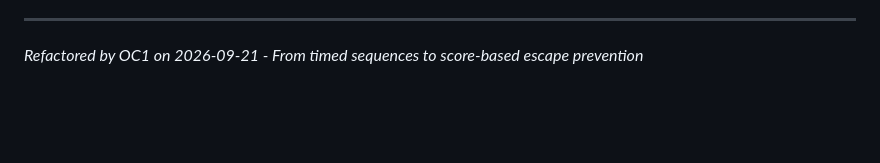
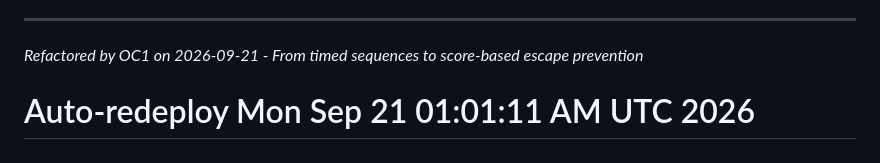
Before and after one commit to IAmMisterEh/mistereh.ca, a Markdown page: steam-punk-games/NEW-MECH-README.md, the part around the change. GitHub-like rendering; blank space fills up the shorter version.

Commit message:
chore: Trigger Cloudflare Pages redeploy

```diff
--- a/steam-punk-games/NEW-MECH-README.md
+++ b/steam-punk-games/NEW-MECH-README.md
@@ -165,3 +165,4 @@
 ---
 
 *Refactored by OC1 on 2026-09-21 - From timed sequences to score-based escape prevention*
+# Auto-redeploy Mon Sep 21 01:01:11 AM UTC 2026
```
